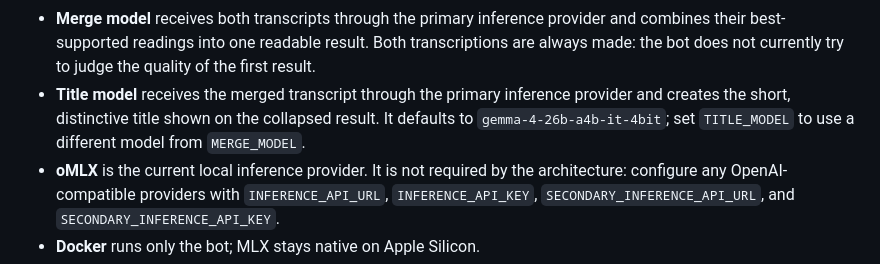
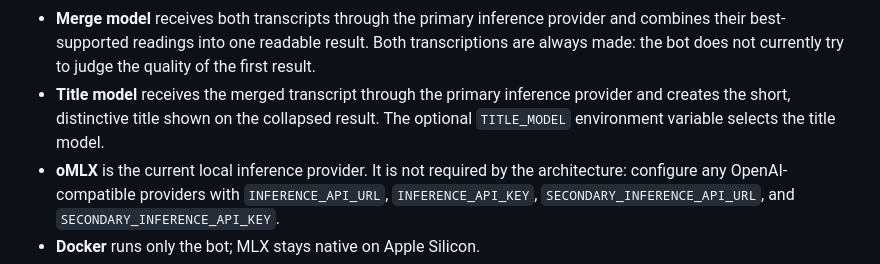
Before and after one commit to akolotov/vorec-telegram-bot, a Markdown page: README.md, the part around the change. GitHub-like rendering.

Commit message:
Clarify optional title model setting

```diff
--- a/README.md
+++ b/README.md
@@ -41,8 +41,8 @@ Telegram → Tailscale Funnel → tailscale-ingress → bot container
   their best-supported readings into one readable result. Both transcriptions are always
   made: the bot does not currently try to judge the quality of the first result.
 - **Title model** receives the merged transcript through the primary inference provider and
-  creates the short, distinctive title shown on the collapsed result. It defaults to
-  `gemma-4-26b-a4b-it-4bit`; set `TITLE_MODEL` to use a different model from `MERGE_MODEL`.
+  creates the short, distinctive title shown on the collapsed result. The optional `TITLE_MODEL`
+  environment variable selects the title model.
 - **oMLX** is the current local inference provider. It is not required by the architecture:
   configure any OpenAI-compatible providers with `INFERENCE_API_URL`, `INFERENCE_API_KEY`,
   `SECONDARY_INFERENCE_API_URL`, and `SECONDARY_INFERENCE_API_KEY`.
```
